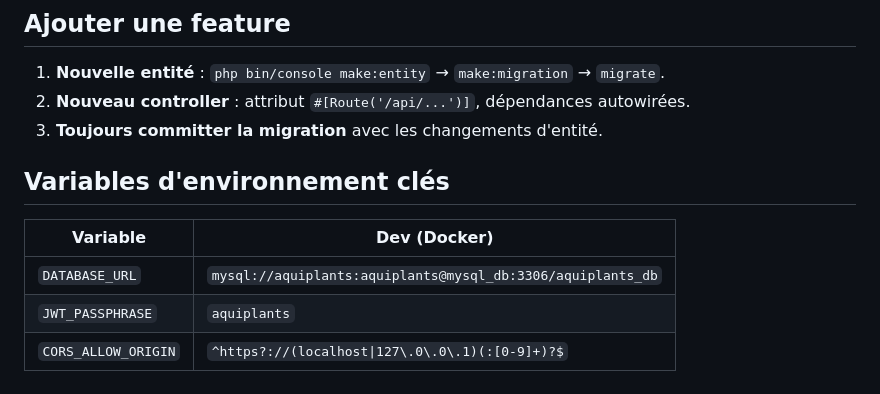
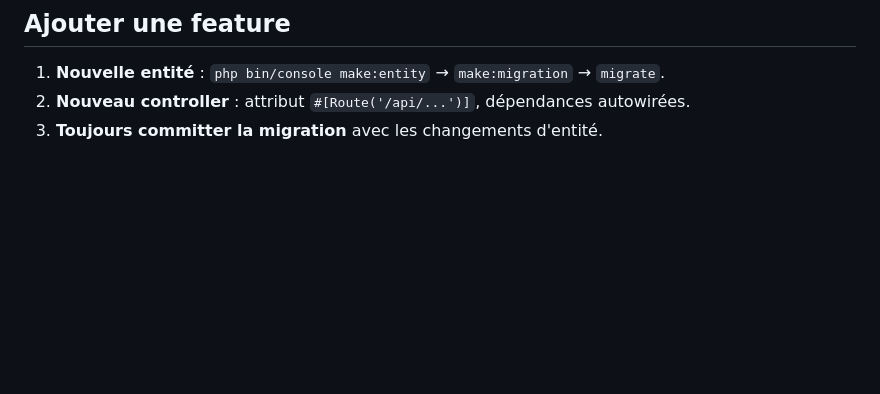
Before and after one commit to MTPBD3/graine-fournie-aquiplants, a Markdown page: backend/CLAUDE.md, the part around the change. GitHub-like rendering; blank space fills up the shorter version.

Commit message:
Remove key environment variables section
Removed key environment variables section from CLAUDE.md.

```diff
--- a/backend/CLAUDE.md
+++ b/backend/CLAUDE.md
@@ -56,11 +56,3 @@ php bin/console app:import-csv --no-debug      # import CSV espèces/plants/UV
 1. **Nouvelle entité** : `php bin/console make:entity` → `make:migration` → `migrate`.
 2. **Nouveau controller** : attribut `#[Route('/api/...')]`, dépendances autowirées.
 3. **Toujours committer la migration** avec les changements d'entité.
-
-## Variables d'environnement clés
-
-| Variable        | Dev (Docker)                                              |
-|-----------------|-----------------------------------------------------------|
-| `DATABASE_URL`  | `mysql://aquiplants:aquiplants@mysql_db:3306/aquiplants_db` |
-| `JWT_PASSPHRASE`| `aquiplants`                                              |
-| `CORS_ALLOW_ORIGIN` | `^https?://(localhost\|127\.0\.0\.1)(:[0-9]+)?$`      |
```
